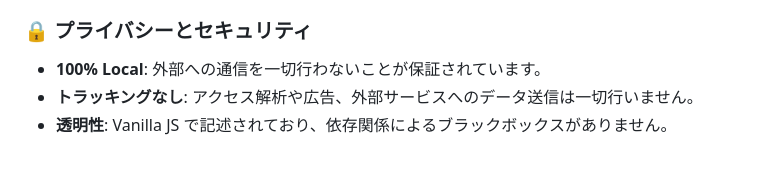
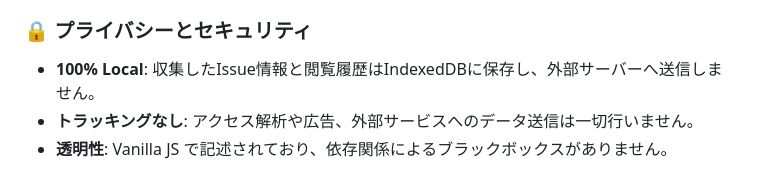
Before and after one commit to masanori-satake/Issues-Solo, a Markdown page: README.md, the part around the change. Rendered like a GitHub page.

Commit message:
docs: Clarify that issue data and browsing history stay in IndexedDB and are never sent to external servers

```diff
--- a/README.md
+++ b/README.md
@@ -76,7 +76,7 @@ JiraのIssueや閲覧履歴をタブを切り替えずにChromeサイドパネ
 
 ### 🔒 プライバシーとセキュリティ
 
-- **100% Local**: 外部への通信を一切行わないことが保証されています。
+- **100% Local**: 収集したIssue情報と閲覧履歴はIndexedDBに保存し、外部サーバーへ送信しません。
 - **トラッキングなし**: アクセス解析や広告、外部サービスへのデータ送信は一切行いません。
 - **透明性**: Vanilla JS で記述されており、依存関係によるブラックボックスがありません。
 
```
